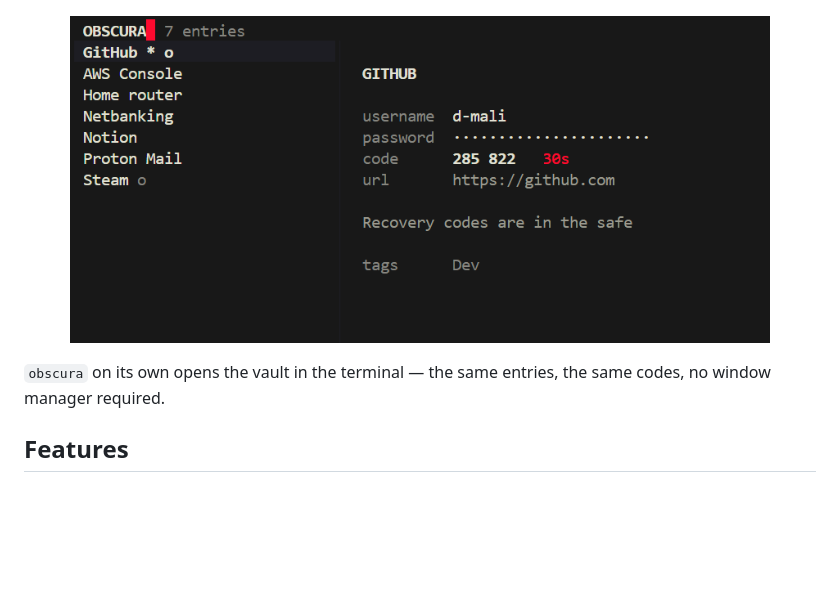
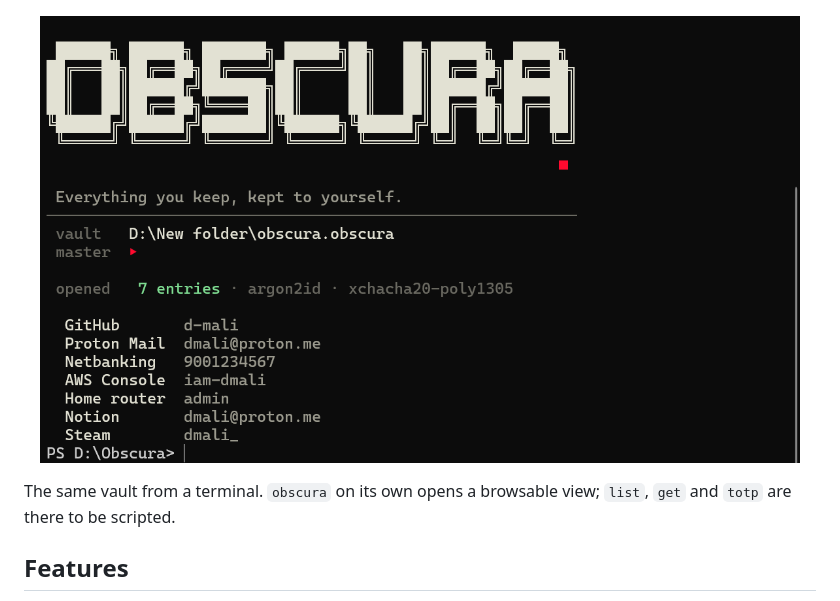
Before and after one commit to DebanganMALI/Obscura, a Markdown page: README.md, the part around the change. GitHub-like rendering; pictures changed too: docs/screenshots/cli-browse.png (deleted), docs/screenshots/cli-list.png (added); blank space fills up the shorter version.

Commit message:
Show the command line as it is now

```diff
--- a/README.md
+++ b/README.md
@@ -41,11 +41,11 @@ Four ways in, and the vault tells you which of them travel with you.
 </p>
 
 <p align="center">
-  <img src="docs/screenshots/cli-browse.png" alt="The terminal browser" width="700">
+  <img src="docs/screenshots/cli-list.png" alt="The command line" width="760">
 </p>
 
-`obscura` on its own opens the vault in the terminal — the same entries, the
-same codes, no window manager required.
+The same vault from a terminal. `obscura` on its own opens a browsable view;
+`list`, `get` and `totp` are there to be scripted.
 
 ## Features
 
```
